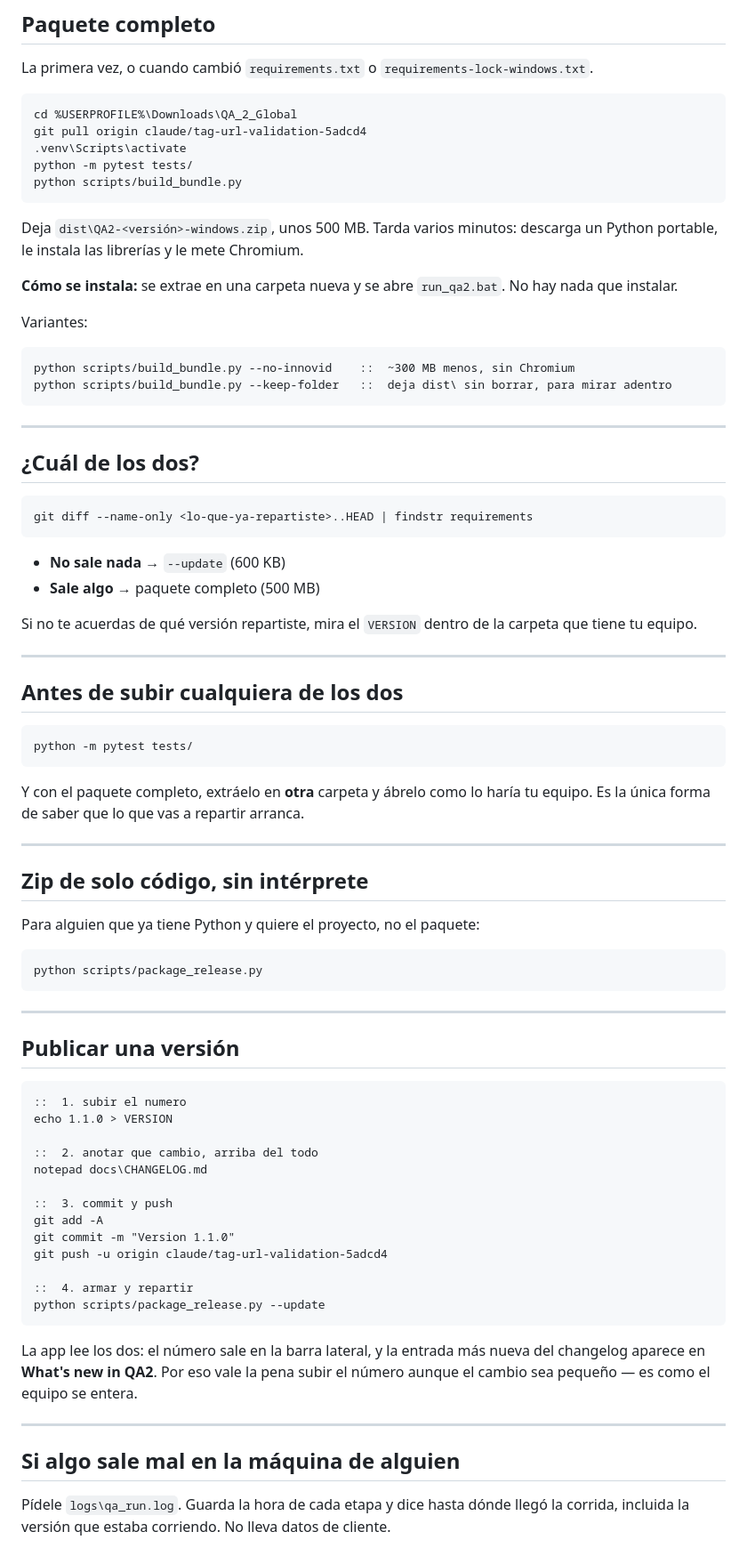
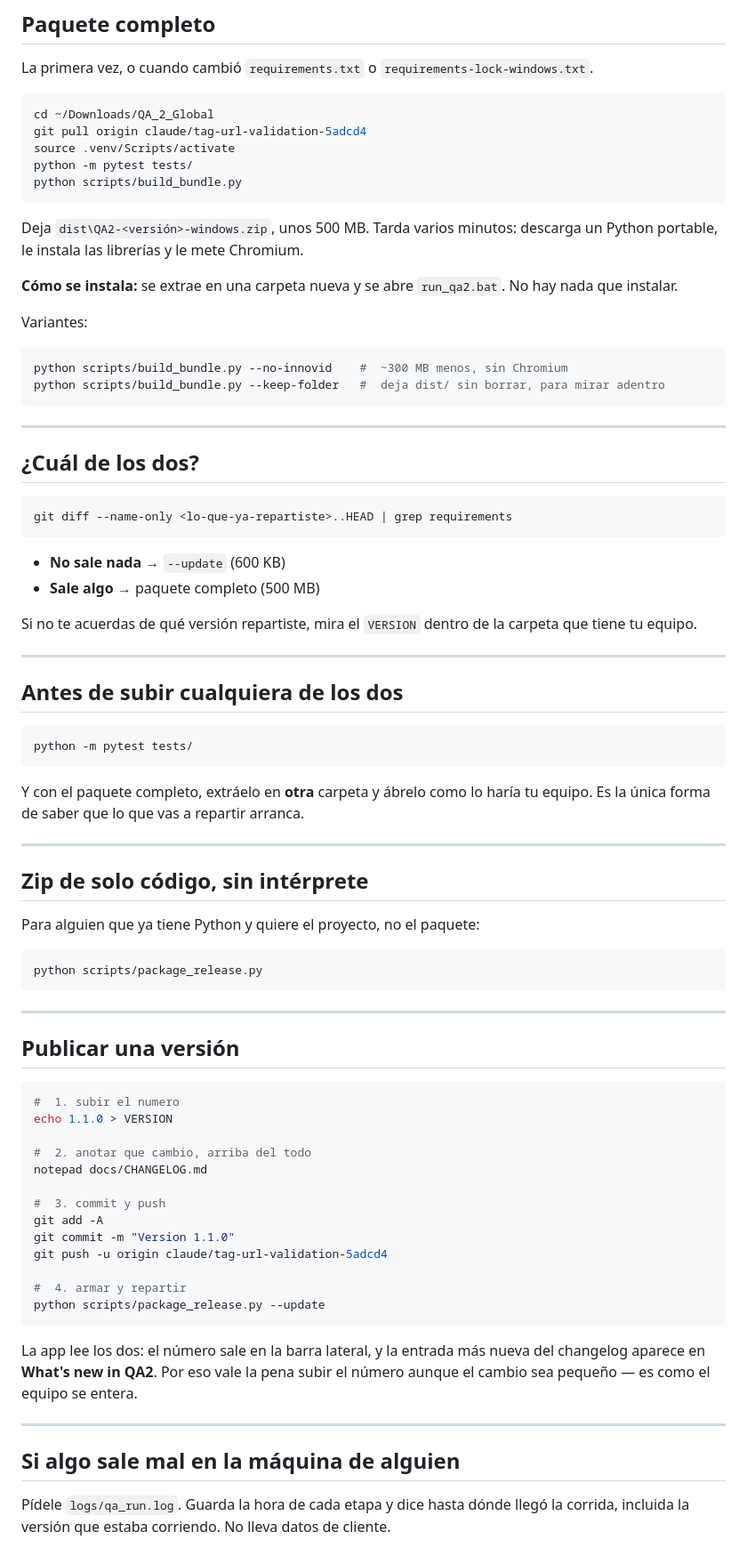
Before and after one commit to camilomantilla-sys/QA_2_Global, a Markdown page: docs/COMANDOS.md, the part around one of its changes. Shown at 89% size. Drawn GitHub-style.

````diff
--- a/docs/COMANDOS.md
+++ b/docs/COMANDOS.md
@@ -57,10 +69,10 @@ Innovid al actualizar.
 La primera vez, o cuando cambió `requirements.txt` o
 `requirements-lock-windows.txt`.
 
-```bat
-cd %USERPROFILE%\Downloads\QA_2_Global
+```bash
+cd ~/Downloads/QA_2_Global
 git pull origin claude/tag-url-validation-5adcd4
-.venv\Scripts\activate
+source .venv/Scripts/activate
 python -m pytest tests/
 python scripts/build_bundle.py
 ```
@@ -74,17 +86,17 @@ mete Chromium.
 
 Variantes:
 
-```bat
-python scripts/build_bundle.py --no-innovid    ::  ~300 MB menos, sin Chromium
-python scripts/build_bundle.py --keep-folder   ::  deja dist\ sin borrar, para mirar adentro
+```bash
+python scripts/build_bundle.py --no-innovid    #  ~300 MB menos, sin Chromium
+python scripts/build_bundle.py --keep-folder   #  deja dist/ sin borrar, para mirar adentro
 ```
 
 ---
 
 ## ¿Cuál de los dos?
 
-```bat
-git diff --name-only <lo-que-ya-repartiste>..HEAD | findstr requirements
+```bash
+git diff --name-only <lo-que-ya-repartiste>..HEAD | grep requirements
 ```
 
 - **No sale nada** → `--update` (600 KB)
@@ -97,7 +109,7 @@ de la carpeta que tiene tu equipo.
 
 ## Antes de subir cualquiera de los dos
 
-```bat
+```bash
 python -m pytest tests/
 ```
 
@@ -111,7 +123,7 @@ repartir arranca.
 
 Para alguien que ya tiene Python y quiere el proyecto, no el paquete:
 
-```bat
+```bash
 python scripts/package_release.py
 ```
 
@@ -119,19 +131,19 @@ python scripts/package_release.py
 
 ## Publicar una versión
 
-```bat
-::  1. subir el numero
+```bash
+#  1. subir el numero
 echo 1.1.0 > VERSION
 
-::  2. anotar que cambio, arriba del todo
-notepad docs\CHANGELOG.md
+#  2. anotar que cambio, arriba del todo
+notepad docs/CHANGELOG.md
 
-::  3. commit y push
+#  3. commit y push
 git add -A
 git commit -m "Version 1.1.0"
 git push -u origin claude/tag-url-validation-5adcd4
 
-::  4. armar y repartir
+#  4. armar y repartir
 python scripts/package_release.py --update
 ```
 
@@ -144,6 +156,6 @@ equipo se entera.
 
 ## Si algo sale mal en la máquina de alguien
 
-Pídele `logs\qa_run.log`. Guarda la hora de cada etapa y dice hasta
+Pídele `logs/qa_run.log`. Guarda la hora de cada etapa y dice hasta
 dónde llegó la corrida, incluida la versión que estaba corriendo. No
 lleva datos de cliente.
````
Also changed, not shown: other parts of docs/COMANDOS.md (+19 -7 lines).
